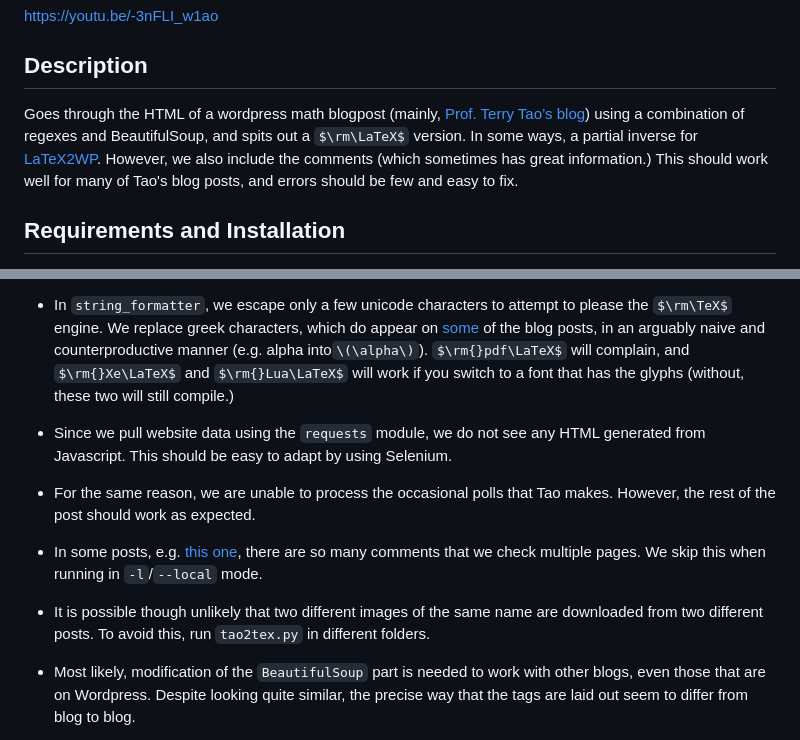
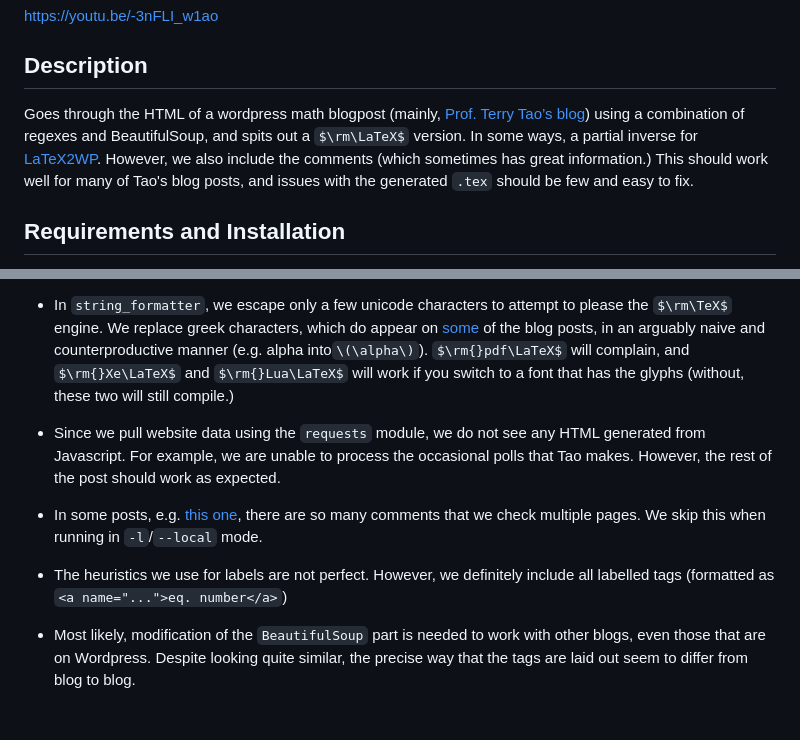
Before and after one commit to suxiya/tao2tex, a Markdown page: README.md, 2 parts joined by grey strips. GitHub-like rendering; some formulas as TeX source; blank space fills up the shorter version.

```diff
--- a/README.md
+++ b/README.md
@@ -6,7 +6,7 @@
 
 ## Description
 
-Goes through the HTML of a wordpress math blogpost (mainly, [Prof. Terry Tao’s blog](https://terrytao.wordpress.com)) using a combination of regexes and BeautifulSoup, and spits out a $\rm\LaTeX$ version. In some ways, a partial inverse for [LaTeX2WP](https://lucatrevisan.wordpress.com/latex-to-wordpress/using-latex2wp/). However, we also include the comments (which sometimes has great information.) This should work well for many of Tao's blog posts, and errors should be few and easy to fix.
+Goes through the HTML of a wordpress math blogpost (mainly, [Prof. Terry Tao’s blog](https://terrytao.wordpress.com)) using a combination of regexes and BeautifulSoup, and spits out a $\rm\LaTeX$ version. In some ways, a partial inverse for [LaTeX2WP](https://lucatrevisan.wordpress.com/latex-to-wordpress/using-latex2wp/). However, we also include the comments (which sometimes has great information.) This should work well for many of Tao's blog posts, and issues with the generated `.tex` should be few and easy to fix.
 
 ## Requirements and Installation
 
@@ -56,13 +56,11 @@ Emoji that appear (for instance, in [certain](https://terrytao.wordpress.com/202
 
 - In `string_formatter`, we escape only a few unicode characters to attempt to please the $\rm\TeX$ engine. We replace greek characters, which do appear on [some](https://terrytao.wordpress.com/2022/10/03/what-are-the-odds/#comment-658396) of the blog posts, in an arguably naive and counterproductive manner (e.g. alpha into`\(\alpha\)`). $\rm{}pdf\LaTeX$ will complain, and $\rm{}Xe\LaTeX$ and $\rm{}Lua\LaTeX$ will work if you switch to a font that has the glyphs (without, these two will still compile.)
 
-- Since we pull website data using the `requests` module, we do not see any HTML generated from Javascript. This should be easy to adapt by using Selenium.
-
-- For the same reason, we are unable to process the occasional polls that Tao makes. However, the rest of the post should work as expected.
+- Since we pull website data using the `requests` module, we do not see any HTML generated from Javascript. For example, we are unable to process the occasional polls that Tao makes. However, the rest of the post should work as expected.
 
 - In some posts, e.g. [this one](https://terrytao.wordpress.com/2020/04/13/247b-notes-2-decoupling-theory/#comments), there are so many comments that we check multiple pages. We skip this when running in `-l`/`--local` mode.
 
-- It is possible though unlikely that two different images of the same name are downloaded from two different posts. To avoid this, run `tao2tex.py` in different folders.
+- The heuristics we use for labels are not perfect. However, we definitely include all labelled tags (formatted as `<a name="...">eq. number</a>`)
 
 - Most likely, modification of the `BeautifulSoup` part is needed to work with other blogs, even those that are on Wordpress. Despite looking quite similar, the precise way that the tags are laid out seem to differ from blog to blog.
 
```
